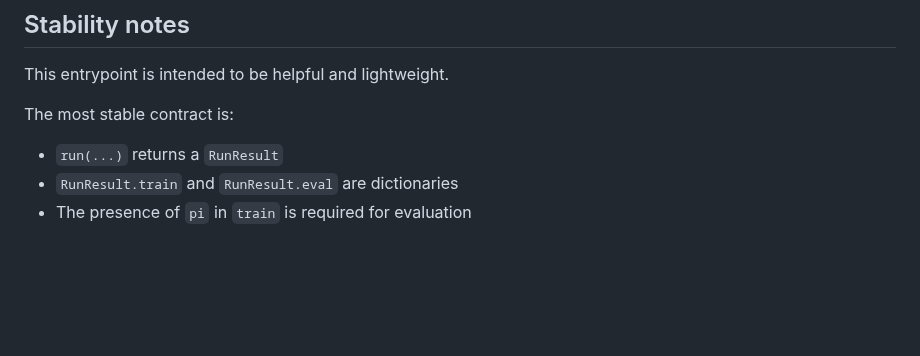
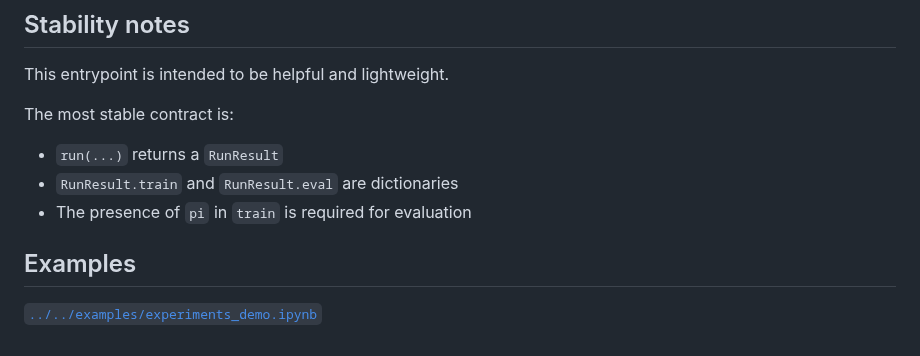
Before and after one commit to jlm429/bettermdptools, a Markdown page: docs/api/experiments_api.md, the part around the change. Rendered like a GitHub page; blank space fills up the shorter version.

Commit message:
docs(api): add example notebook links

```diff
--- a/docs/api/experiments_api.md
+++ b/docs/api/experiments_api.md
@@ -120,3 +120,7 @@ The most stable contract is:
 - `run(...)` returns a `RunResult`
 - `RunResult.train` and `RunResult.eval` are dictionaries
 - The presence of `pi` in `train` is required for evaluation
+
+## Examples
+
+[`../../examples/experiments_demo.ipynb`](../../examples/experiments_demo.ipynb)
```
